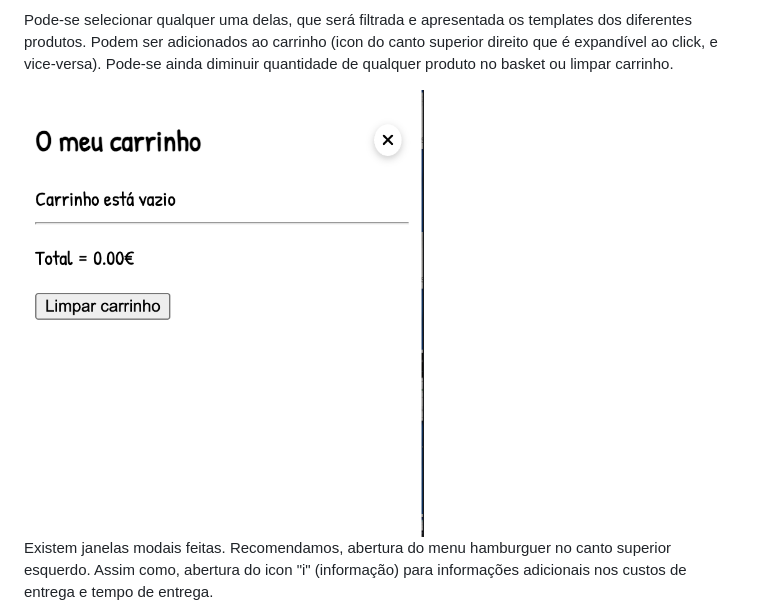
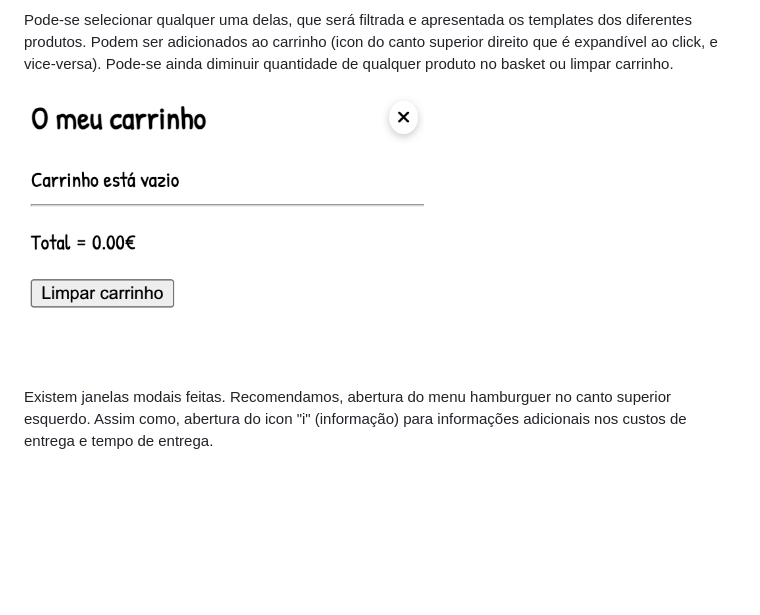
Before and after one commit to upskill228/Restaurante-Sara_Leonor, a Markdown page: readme.md, the part around the change. GitHub-like rendering; pictures changed too: img/carrinhoSite.png (added), img/carrinho_modal.png (deleted); blank space fills up the shorter version.

Commit message:
corrigir Img readme

```diff
--- a/readme.md
+++ b/readme.md
@@ -48,7 +48,7 @@ Pode-se selecionar qualquer uma delas, que será filtrada e apresentada os templ
 Podem ser adicionados ao carrinho (icon do canto superior direito que é expandível ao click, e vice-versa).
 Pode-se ainda diminuir quantidade de qualquer produto no basket ou limpar carrinho.
 
-<img src="img/carrinho_modal.png" width="400" height="300">
+<img src="img/carrinhoSite.png" width="400" height="300">
 
 Existem janelas modais feitas. Recomendamos, abertura do menu hamburguer no canto superior esquerdo. Assim como, abertura do icon "i" (informação) para informações adicionais nos custos de entrega e tempo de entrega.
 
```
Also changed, not shown: 4 other files.
